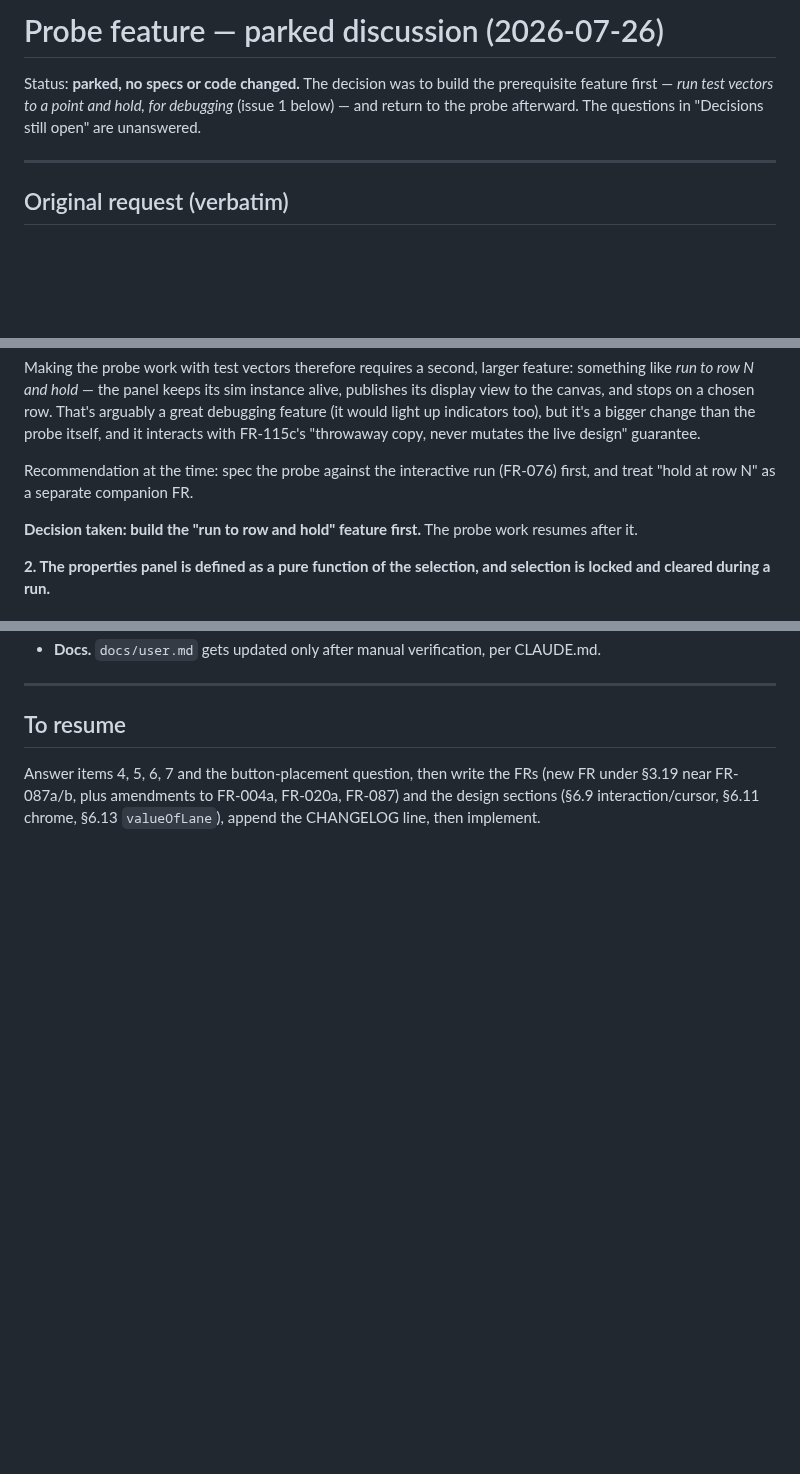
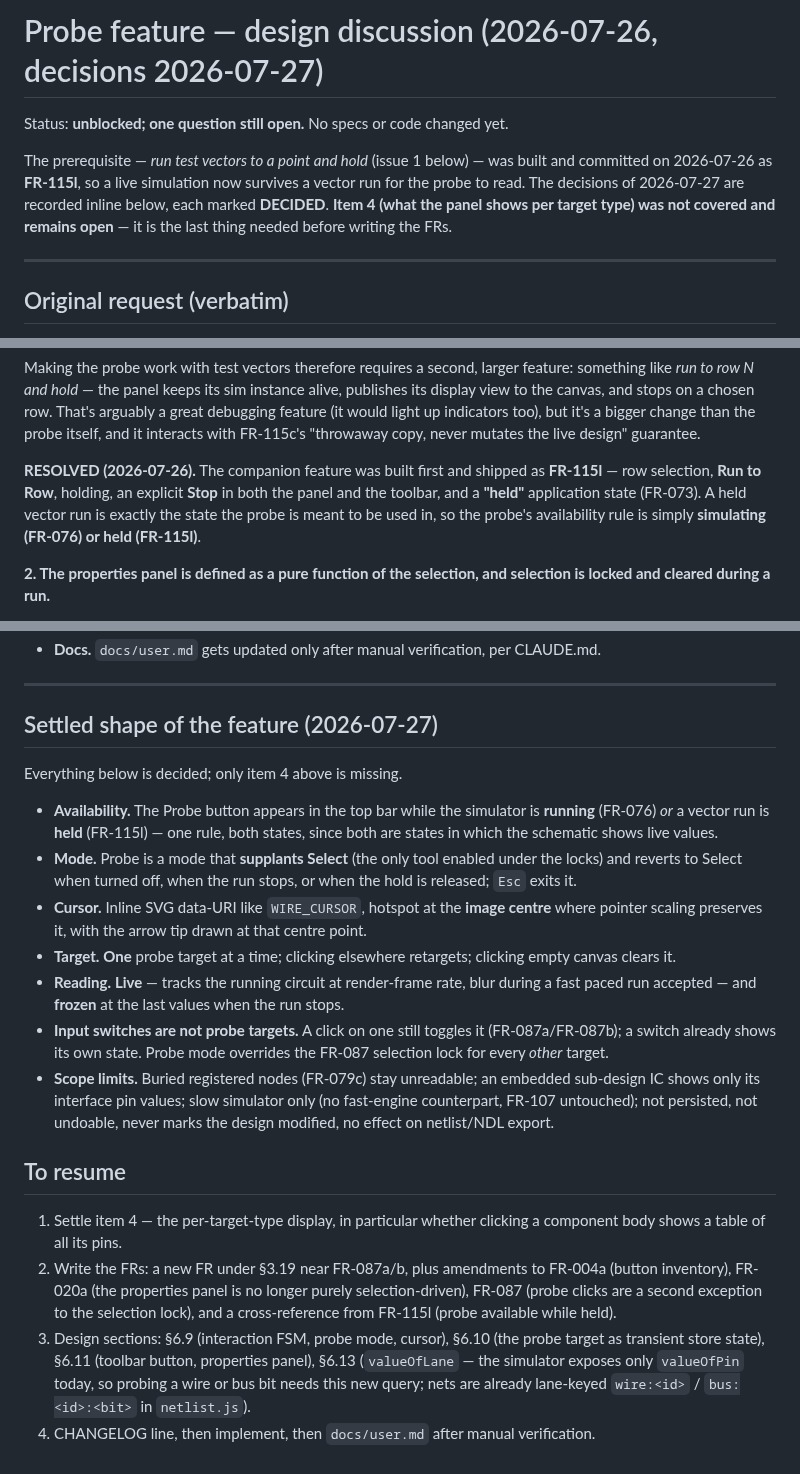
Before and after one commit to gmofishsauce/retrosim, a Markdown page: probe-discussion.md, 3 parts joined by grey strips. Rendered like a GitHub page; blank space fills up the shorter version.

```diff
--- a/probe discussion.md
+++ b/probe-discussion.md
@@ -1,9 +1,13 @@
-# Probe feature — parked discussion (2026-07-26)
+# Probe feature — design discussion (2026-07-26, decisions 2026-07-27)
 
-Status: **parked, no specs or code changed.** The decision was to build the
-prerequisite feature first — *run test vectors to a point and hold, for
-debugging* (issue 1 below) — and return to the probe afterward. The questions
-in "Decisions still open" are unanswered.
+Status: **unblocked; one question still open.** No specs or code changed yet.
+
+The prerequisite — *run test vectors to a point and hold* (issue 1 below) — was
+built and committed on 2026-07-26 as **FR-115l**, so a live simulation now
+survives a vector run for the probe to read. The decisions of 2026-07-27 are
+recorded inline below, each marked **DECIDED**. **Item 4 (what the panel shows
+per target type) was not covered and remains open** — it is the last thing
+needed before writing the FRs.
 
 ---
 
@@ -54,11 +58,11 @@ row. That's arguably a great debugging feature (it would light up indicators
 too), but it's a bigger change than the probe itself, and it interacts with
 FR-115c's "throwaway copy, never mutates the live design" guarantee.
 
-Recommendation at the time: spec the probe against the interactive run (FR-076)
-first, and treat "hold at row N" as a separate companion FR.
-
-**Decision taken: build the "run to row and hold" feature first.** The probe
-work resumes after it.
+**RESOLVED (2026-07-26).** The companion feature was built first and shipped as
+**FR-115l** — row selection, **Run to Row**, holding, an explicit **Stop** in
+both the panel and the toolbar, and a **"held"** application state (FR-073).
+A held vector run is exactly the state the probe is meant to be used in, so the
+probe's availability rule is simply **simulating (FR-076) or held (FR-115l)**.
 
 **2. The properties panel is defined as a pure function of the selection, and
 selection is locked and cleared during a run.**
@@ -175,9 +210,45 @@ a deliberate carve-out of FR-087a/FR-087b.
 
 ---
 
+## Settled shape of the feature (2026-07-27)
+
+Everything below is decided; only item 4 above is missing.
+
+- **Availability.** The Probe button appears in the top bar while the simulator
+  is **running** (FR-076) *or* a vector run is **held** (FR-115l) — one rule,
+  both states, since both are states in which the schematic shows live values.
+- **Mode.** Probe is a mode that **supplants Select** (the only tool enabled
+  under the locks) and reverts to Select when turned off, when the run stops, or
+  when the hold is released; `Esc` exits it.
+- **Cursor.** Inline SVG data-URI like `WIRE_CURSOR`, hotspot at the **image
+  centre** where pointer scaling preserves it, with the arrow tip drawn at that
+  centre point.
+- **Target.** **One** probe target at a time; clicking elsewhere retargets;
+  clicking empty canvas clears it.
+- **Reading.** **Live** — tracks the running circuit at render-frame rate,
+  blur during a fast paced run accepted — and **frozen** at the last values when
+  the run stops.
+- **Input switches are not probe targets.** A click on one still toggles it
+  (FR-087a/FR-087b); a switch already shows its own state. Probe mode overrides
+  the FR-087 selection lock for every *other* target.
+- **Scope limits.** Buried registered nodes (FR-079c) stay unreadable; an
+  embedded sub-design IC shows only its interface pin values; slow simulator
+  only (no fast-engine counterpart, FR-107 untouched); not persisted, not
+  undoable, never marks the design modified, no effect on netlist/NDL export.
+
 ## To resume
 
-Answer items 4, 5, 6, 7 and the button-placement question, then write the FRs
-(new FR under §3.19 near FR-087a/b, plus amendments to FR-004a, FR-020a, FR-087)
-and the design sections (§6.9 interaction/cursor, §6.11 chrome, §6.13
-`valueOfLane`), append the CHANGELOG line, then implement.
+1. Settle item 4 — the per-target-type display, in particular whether clicking a
+   component body shows a table of all its pins.
+2. Write the FRs: a new FR under §3.19 near FR-087a/b, plus amendments to
+   FR-004a (button inventory), FR-020a (the properties panel is no longer purely
+   selection-driven), FR-087 (probe clicks are a second exception to the
+   selection lock), and a cross-reference from FR-115l (probe available while
+   held).
+3. Design sections: §6.9 (interaction FSM, probe mode, cursor), §6.10 (the probe
+   target as transient store state), §6.11 (toolbar button, properties panel),
+   §6.13 (`valueOfLane` — the simulator exposes only `valueOfPin` today, so
+   probing a wire or bus bit needs this new query; nets are already lane-keyed
+   `wire:<id>` / `bus:<id>:<bit>` in `netlist.js`).
+4. CHANGELOG line, then implement, then `docs/user.md` after manual
+   verification.
```
Also changed, not shown: other parts of probe-discussion.md (+38 -7 lines).
